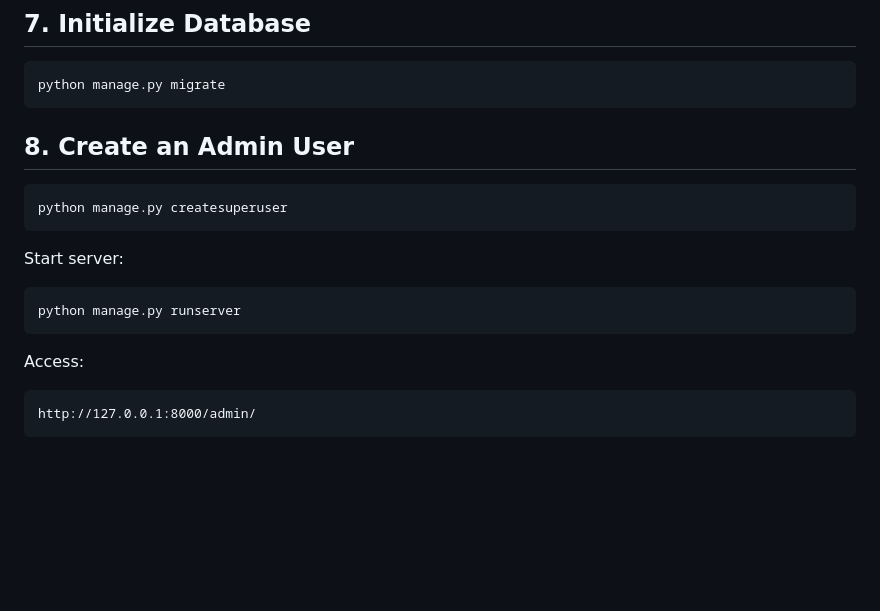
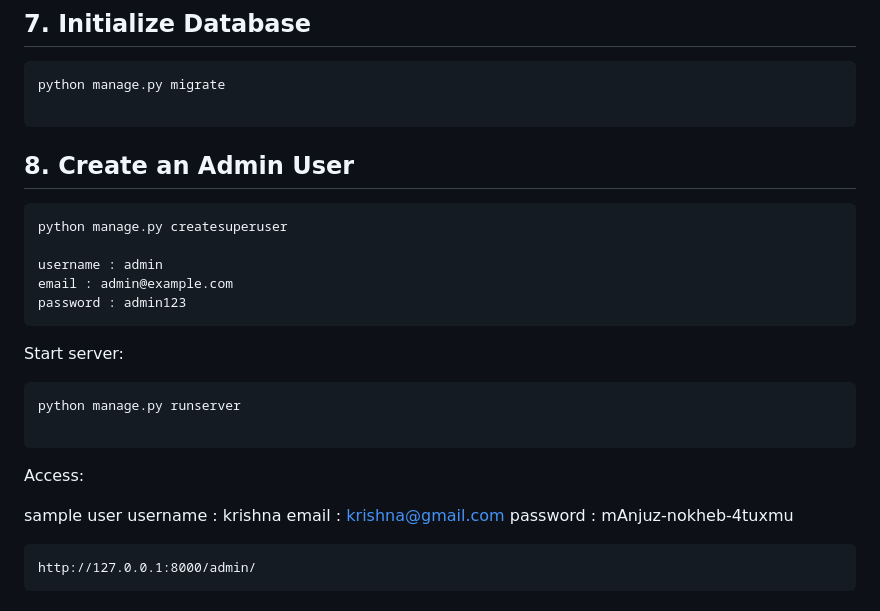
Before and after one commit to KRISHNAREDDY10/ECommerce, a Markdown page: README.md, the part around the change. GitHub-like rendering; blank space fills up the shorter version.

Commit message:
Update README documentation

````diff
--- a/README.md
+++ b/README.md
@@ -159,19 +159,31 @@ MEDIA_ROOT = BASE_DIR / "media"
 
 ```
 python manage.py migrate
+
 ```
 
 ## 8. Create an Admin User
 
 ```
 python manage.py createsuperuser
+
+username : admin
+email : admin@example.com
+password : admin123
 ```
 
 Start server:
 ```
 python manage.py runserver
+
 ```
 Access:
+
+sample user
+username : krishna
+email : krishna@gmail.com
+password : mAnjuz-nokheb-4tuxmu
+
 ```
 http://127.0.0.1:8000/admin/
 ```
````
